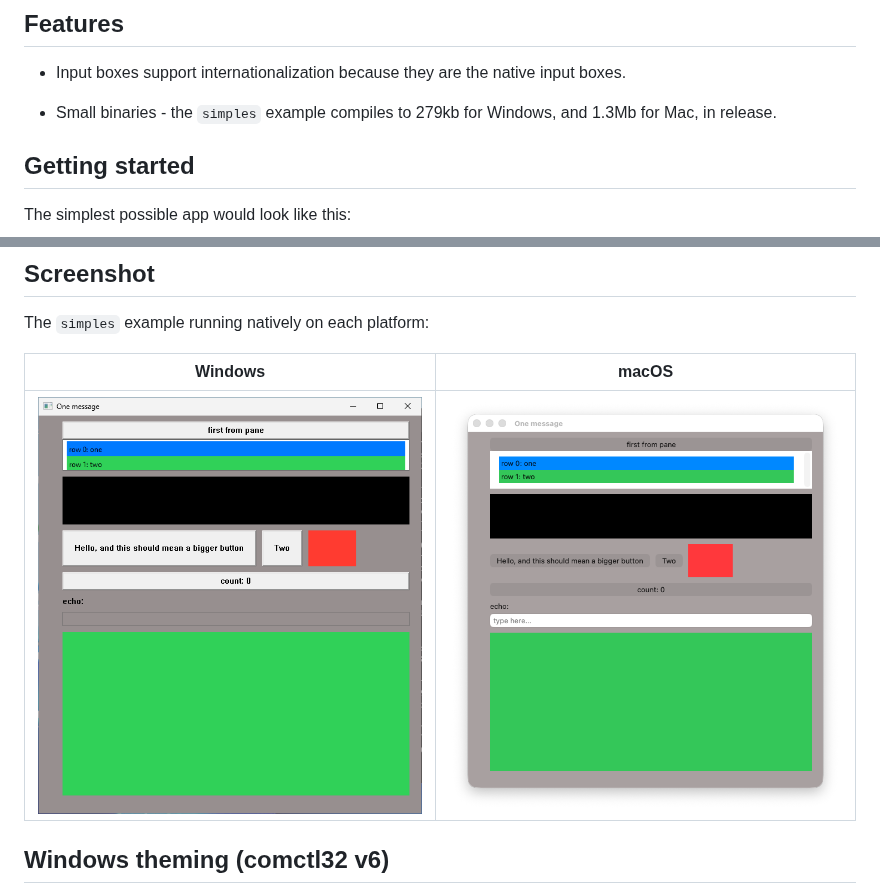
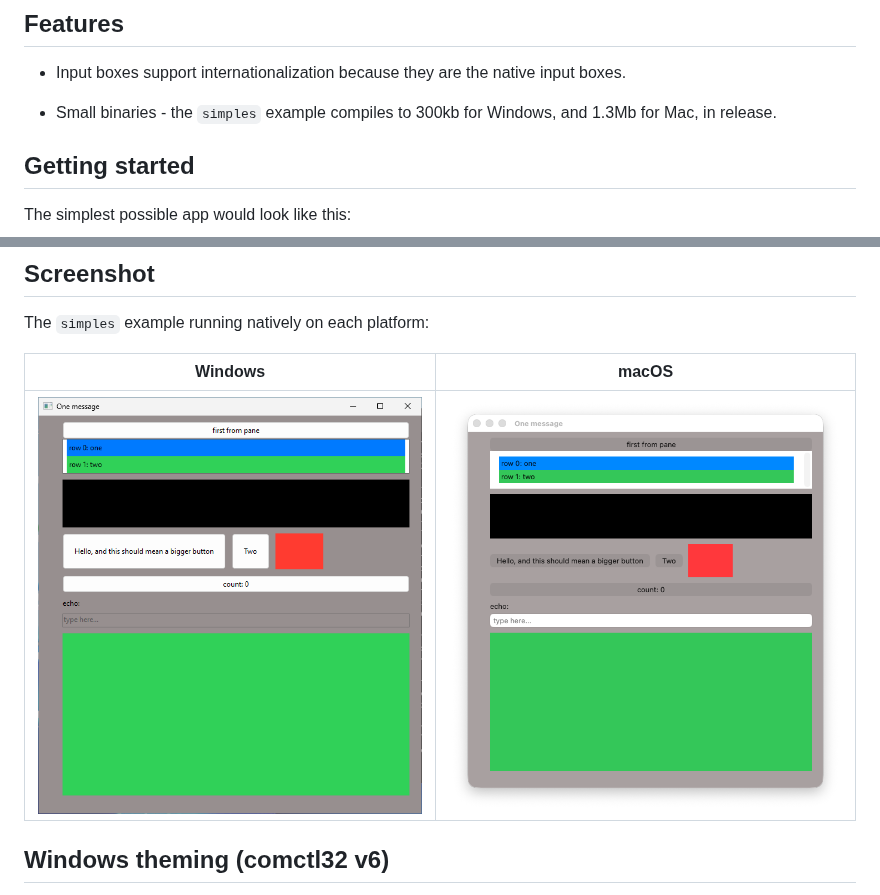
Before and after one commit to GingaNinja/window_of_opportunity, a Markdown page: README.md, 2 parts joined by grey strips. Rendered like a GitHub page; pictures changed too: docs/screenshots/simples-windows.png.

Commit message:
docs: refresh simples size and screenshots

```diff
--- a/README.md
+++ b/README.md
@@ -8,7 +8,7 @@ Currently targetting Win32 directly via the windows crate, and Macos with AppKit
 
 * Input boxes support internationalization because they are the native input boxes.
 <!-- SIZE:BEGIN (generated by scripts/update_readme.mjs - do not edit by hand) -->
-* Small binaries - the `simples` example compiles to 279kb for Windows, and 1.3Mb for Mac, in release.
+* Small binaries - the `simples` example compiles to 300kb for Windows, and 1.3Mb for Mac, in release.
 <!-- SIZE:END -->
 
 ## Getting started
```
